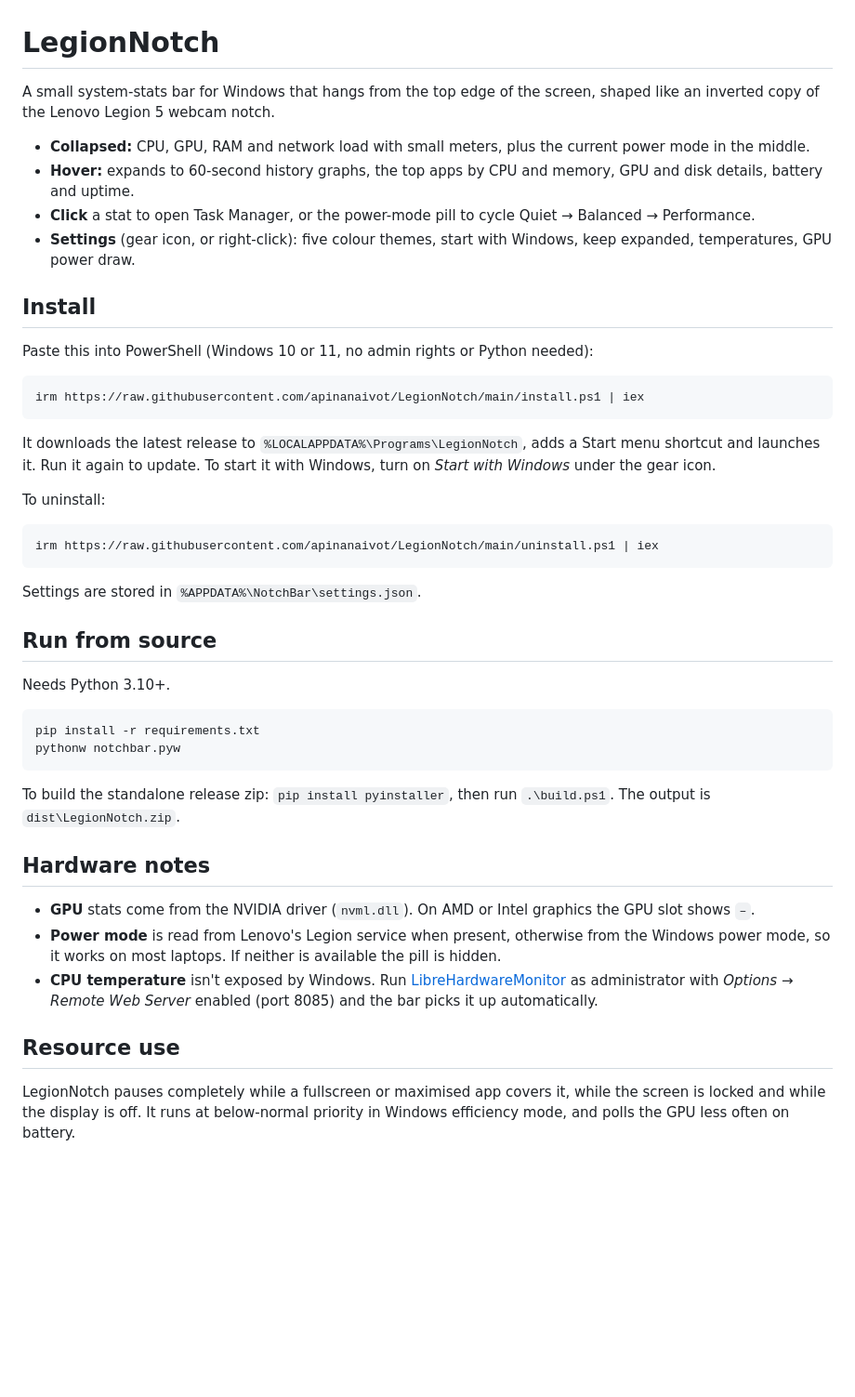
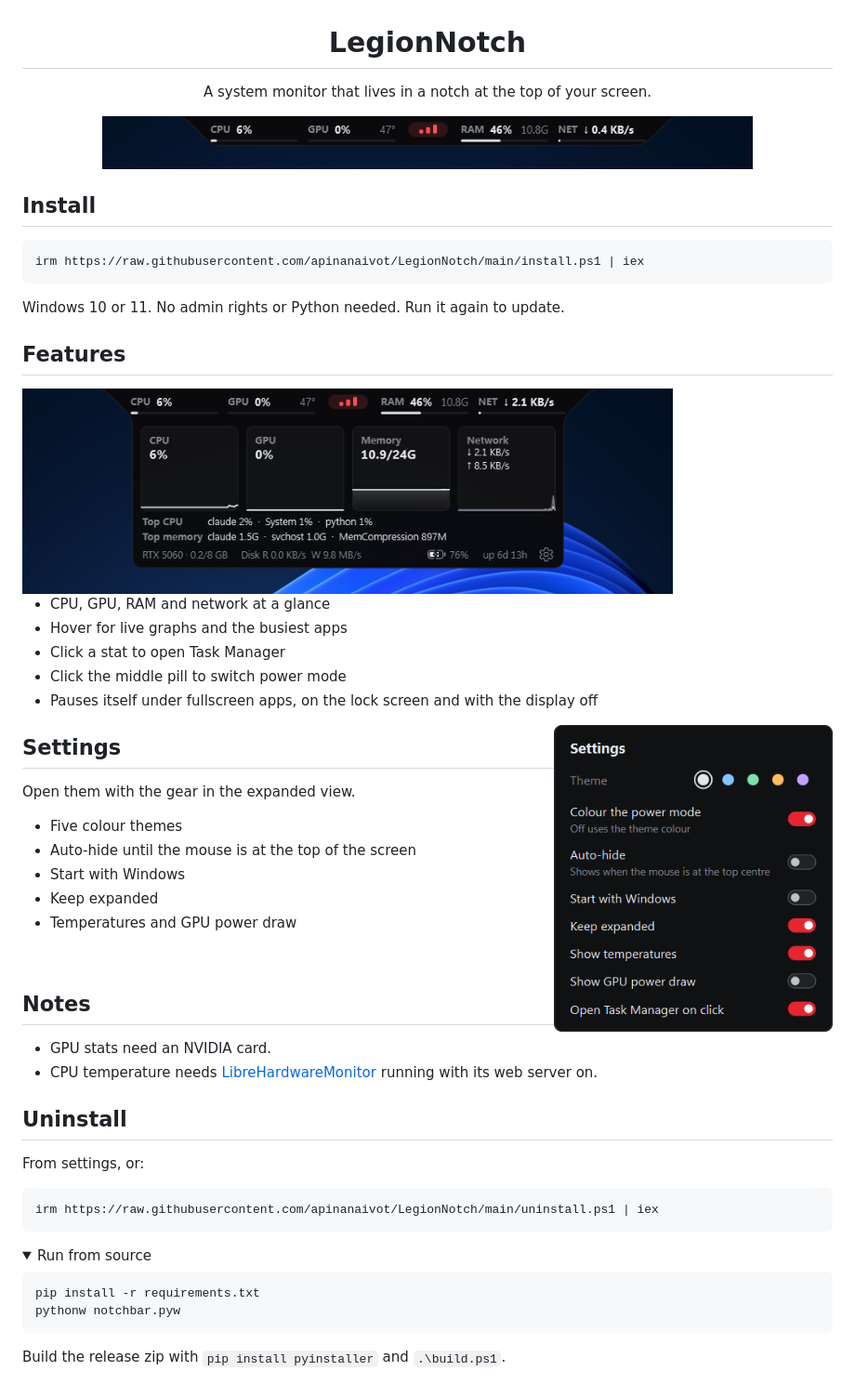
Before and after one commit to apinanaivot/LegionNotch, a Markdown page: README.md, the part around one of its changes. Shown at 93% size. Drawn GitHub-style; pictures changed too: docs/collapsed.png (added), docs/expanded.png (added), docs/settings.png (added); folded sections open; blank space fills up the shorter version.

Commit message:
Auto-hide, uninstall from settings, start with Windows on install, screenshots and cleaner README

````diff
--- a/README.md
+++ b/README.md
@@ -1,47 +3,64 @@
 # LegionNotch
 
-A small system-stats bar for Windows that hangs from the top edge of the screen, shaped like an inverted copy of the Lenovo Legion 5 webcam notch.
+A system monitor that lives in a notch at the top of your screen.
 
-- **Collapsed:** CPU, GPU, RAM and network load with small meters, plus the current power mode in the middle.
-- **Hover:** expands to 60-second history graphs, the top apps by CPU and memory, GPU and disk details, battery and uptime.
-- **Click** a stat to open Task Manager, or the power-mode pill to cycle Quiet → Balanced → Performance.
-- **Settings** (gear icon, or right-click): five colour themes, start with Windows, keep expanded, temperatures, GPU power draw.
+<img src="docs/collapsed.png" width="700" alt="LegionNotch collapsed">
+
+</div>
 
 ## Install
-
-Paste this into PowerShell (Windows 10 or 11, no admin rights or Python needed):
 
 ```powershell
 irm https://raw.githubusercontent.com/apinanaivot/LegionNotch/main/install.ps1 | iex
 ```
 
-It downloads the latest release to `%LOCALAPPDATA%\Programs\LegionNotch`, adds a Start menu shortcut and launches it. Run it again to update. To start it with Windows, turn on *Start with Windows* under the gear icon.
+Windows 10 or 11. No admin rights or Python needed. Run it again to update.
 
-To uninstall:
+## Features
+
+<img src="docs/expanded.png" width="700" alt="LegionNotch expanded">
+
+- CPU, GPU, RAM and network at a glance
+- Hover for live graphs and the busiest apps
+- Click a stat to open Task Manager
+- Click the middle pill to switch power mode
+- Pauses itself under fullscreen apps, on the lock screen and with the display off
+
+<img src="docs/settings.png" width="300" alt="Settings" align="right">
+
+## Settings
+
+Open them with the gear in the expanded view.
+
+- Five colour themes
+- Auto-hide until the mouse is at the top of the screen
+- Start with Windows
+- Keep expanded
+- Temperatures and GPU power draw
+
+<br clear="right">
+
+## Notes
+
+- GPU stats need an NVIDIA card.
+- CPU temperature needs [LibreHardwareMonitor](https://github.com/LibreHardwareMonitor/LibreHardwareMonitor) running with its web server on.
+
+## Uninstall
+
+From settings, or:
 
 ```powershell
 irm https://raw.githubusercontent.com/apinanaivot/LegionNotch/main/uninstall.ps1 | iex
 ```
 
-Settings are stored in `%APPDATA%\NotchBar\settings.json`.
-
-## Run from source
-
-Needs Python 3.10+.
+<details>
+<summary>Run from source</summary>
 
 ```
 pip install -r requirements.txt
 pythonw notchbar.pyw
 ```
 
-To build the standalone release zip: `pip install pyinstaller`, then run `.\build.ps1`. The output is `dist\LegionNotch.zip`.
+Build the release zip with `pip install pyinstaller` and `.\build.ps1`.
 
-## Hardware notes
-
-- **GPU** stats come from the NVIDIA driver (`nvml.dll`). On AMD or Intel graphics the GPU slot shows `–`.
-- **Power mode** is read from Lenovo's Legion service when present, otherwise from the Windows power mode, so it works on most laptops. If neither is available the pill is hidden.
-- **CPU temperature** isn't exposed by Windows. Run [LibreHardwareMonitor](https://github.com/LibreHardwareMonitor/LibreHardwareMonitor) as administrator with *Options → Remote Web Server* enabled (port 8085) and the bar picks it up automatically.
-
-## Resource use
-
-LegionNotch pauses completely while a fullscreen or maximised app covers it, while the screen is locked and while the display is off. It runs at below-normal priority in Windows efficiency mode, and polls the GPU less often on battery.
+</details>
````
Also changed, not shown: other parts of README.md (+2 -0 lines), 5 other files.
